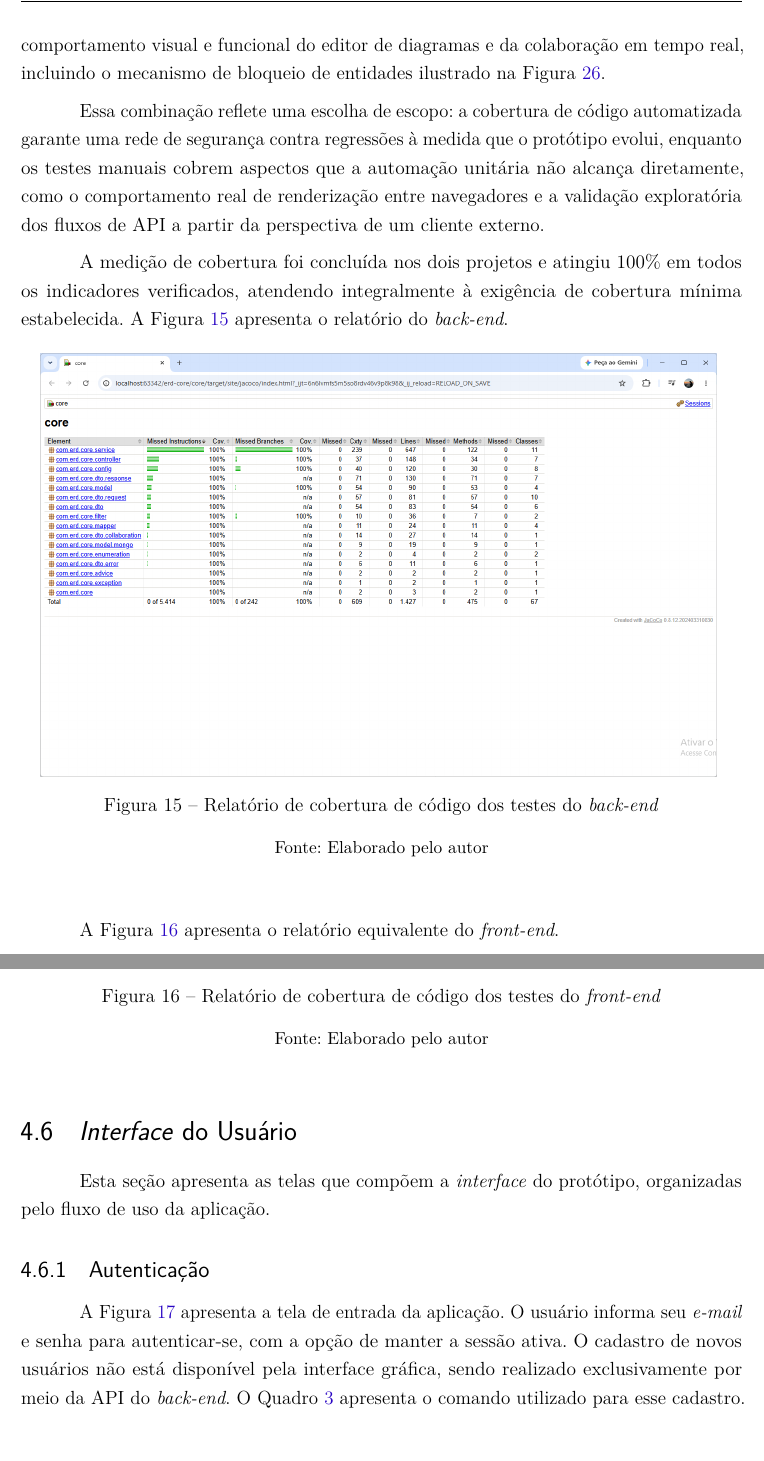
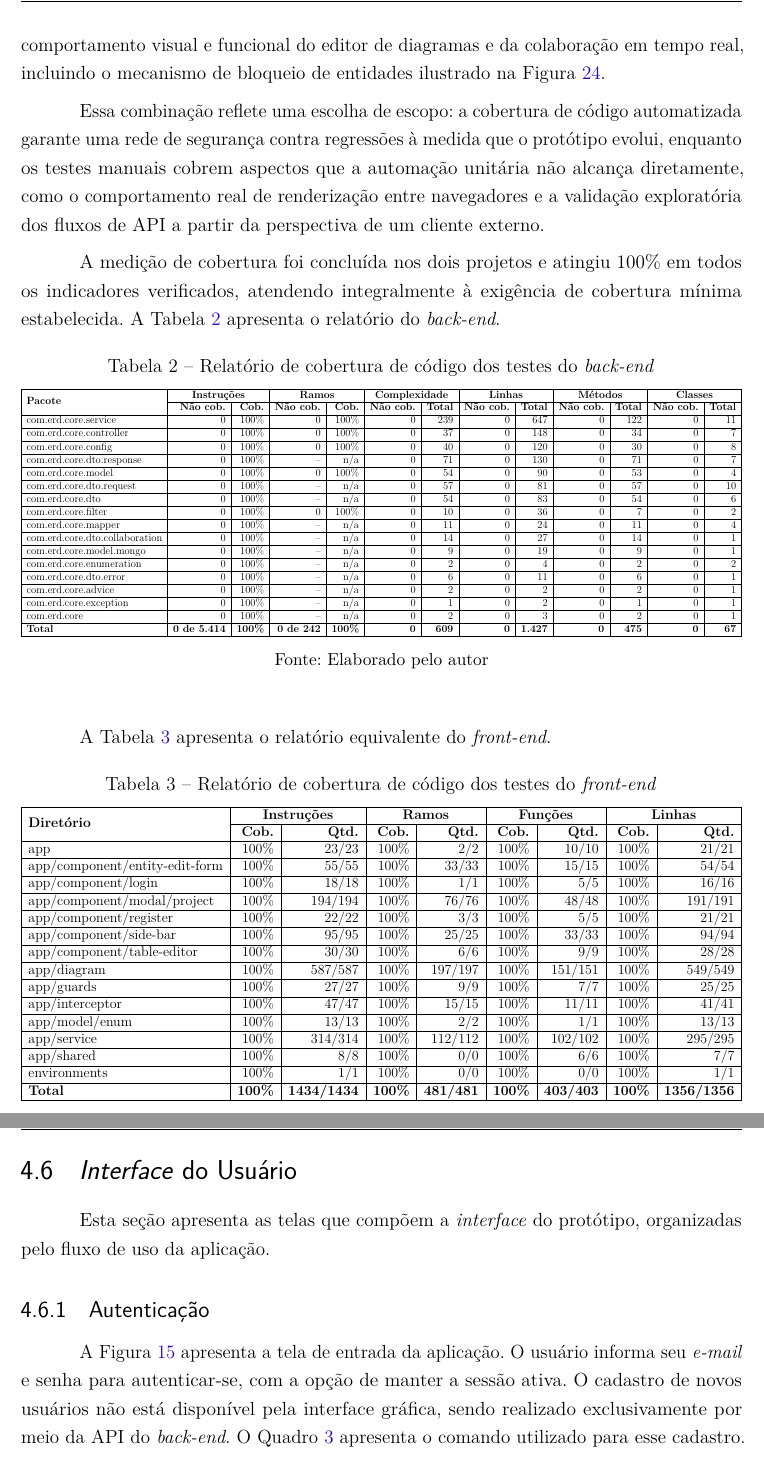
Before and after one commit to waynesouza/monografia-tcc, a LaTeX thesis (monografia.tex, which reads monografia-preludio.tex, resultados.tex): two parts of pages 42 and 43 of 87 before the commit and two parts of pages 42 and 43 of 86 after it, joined at a grey line, cut so that both start at the same text. Compiled offline with pdfLaTeX.

Commit message:
docs: replace coverage screenshots with tables
Following the advisor's feedback, the back-end and front-end test
coverage reports are now presented as actual LaTeX tables instead of
screenshots of the HTML reports, with the same figures transcribed.

Technical Changes:
- Replace the core-coverage and client-coverage figures in
  resultados.tex with tab:cobertura-back-end (JaCoCo, per package)
  and tab:cobertura-front-end (Karma, per directory, plus a total row
  taken from the report summary)
- Update the in-text references from Figura to Tabela
- Scale both tables to the text width so they fit within the margins
- Load the multirow package in monografia-preludio.tex for the
  two-level column headers

```diff
--- a/monografia-preludio.tex
+++ b/monografia-preludio.tex
@@ -12,6 +12,7 @@
 \usepackage{graphicx}			% Inclusão de gráficos
 \usepackage{microtype} 			% para melhorias de justificação
 \usepackage{tabulary}
+\usepackage{multirow}
 \usepackage{float}
 \usepackage{url}
 \usepackage{pgfgantt}
--- a/resultados.tex
+++ b/resultados.tex
@@ -275,29 +275,109 @@ Os testes manuais de compatibilidade validaram, no Chrome e no Firefox, o compor
 
 Essa combinação reflete uma escolha de escopo: a cobertura de código automatizada garante uma rede de segurança contra regressões à medida que o protótipo evolui, enquanto os testes manuais cobrem aspectos que a automação unitária não alcança diretamente, como o comportamento real de renderização entre navegadores e a validação exploratória dos fluxos de API a partir da perspectiva de um cliente externo.
 
-A medição de cobertura foi concluída nos dois projetos e atingiu 100\% em todos os indicadores verificados, atendendo integralmente à exigência de cobertura mínima estabelecida. A Figura~\ref{fig:cobertura-back-end} apresenta o relatório do \textit{back-end}.
+A medição de cobertura foi concluída nos dois projetos e atingiu 100\% em todos os indicadores verificados, atendendo integralmente à exigência de cobertura mínima estabelecida. A Tabela~\ref{tab:cobertura-back-end} apresenta o relatório do \textit{back-end}.
 
-\begin{figure}[H]
+\begin{table}[H]
 \centering
-    \includegraphics[width=15cm]{figuras/core-coverage.png}
 \caption{Relatório de cobertura de código dos testes do \textit{back-end}}
+\label{tab:cobertura-back-end}
+\resizebox{\textwidth}{!}{%
+    \begin{tabular}{|l|r|r|r|r|r|r|r|r|r|r|r|r|}
+    \hline
+    \multirow{2}{*}{\textbf{Pacote}} & \multicolumn{2}{c|}{\textbf{Instruções}} & \multicolumn{2}{c|}{\textbf{Ramos}} & \multicolumn{2}{c|}{\textbf{Complexidade}} & \multicolumn{2}{c|}{\textbf{Linhas}} & \multicolumn{2}{c|}{\textbf{Métodos}} & \multicolumn{2}{c|}{\textbf{Classes}} \\
+    \cline{2-13}
+    & \textbf{Não cob.} & \textbf{Cob.} & \textbf{Não cob.} & \textbf{Cob.} & \textbf{Não cob.} & \textbf{Total} & \textbf{Não cob.} & \textbf{Total} & \textbf{Não cob.} & \textbf{Total} & \textbf{Não cob.} & \textbf{Total} \\
+    \hline
+    com.erd.core.service           & 0 & 100\% & 0  & 100\% & 0 & 239 & 0 & 647 & 0 & 122 & 0 & 11 \\
+    \hline
+    com.erd.core.controller        & 0 & 100\% & 0  & 100\% & 0 & 37  & 0 & 148 & 0 & 34  & 0 & 7  \\
+    \hline
+    com.erd.core.config            & 0 & 100\% & 0  & 100\% & 0 & 40  & 0 & 120 & 0 & 30  & 0 & 8  \\
+    \hline
+    com.erd.core.dto.response      & 0 & 100\% & -- & n/a   & 0 & 71  & 0 & 130 & 0 & 71  & 0 & 7  \\
+    \hline
+    com.erd.core.model             & 0 & 100\% & 0  & 100\% & 0 & 54  & 0 & 90  & 0 & 53  & 0 & 4  \\
+    \hline
+    com.erd.core.dto.request       & 0 & 100\% & -- & n/a   & 0 & 57  & 0 & 81  & 0 & 57  & 0 & 10 \\
+    \hline
+    com.erd.core.dto               & 0 & 100\% & -- & n/a   & 0 & 54  & 0 & 83  & 0 & 54  & 0 & 6  \\
+    \hline
+    com.erd.core.filter            & 0 & 100\% & 0  & 100\% & 0 & 10  & 0 & 36  & 0 & 7   & 0 & 2  \\
+    \hline
+    com.erd.core.mapper            & 0 & 100\% & -- & n/a   & 0 & 11  & 0 & 24  & 0 & 11  & 0 & 4  \\
+    \hline
+    com.erd.core.dto.collaboration & 0 & 100\% & -- & n/a   & 0 & 14  & 0 & 27  & 0 & 14  & 0 & 1  \\
+    \hline
+    com.erd.core.model.mongo       & 0 & 100\% & -- & n/a   & 0 & 9   & 0 & 19  & 0 & 9   & 0 & 1  \\
+    \hline
+    com.erd.core.enumeration       & 0 & 100\% & -- & n/a   & 0 & 2   & 0 & 4   & 0 & 2   & 0 & 2  \\
+    \hline
+    com.erd.core.dto.error         & 0 & 100\% & -- & n/a   & 0 & 6   & 0 & 11  & 0 & 6   & 0 & 1  \\
+    \hline
+    com.erd.core.advice            & 0 & 100\% & -- & n/a   & 0 & 2   & 0 & 2   & 0 & 2   & 0 & 1  \\
+    \hline
+    com.erd.core.exception         & 0 & 100\% & -- & n/a   & 0 & 1   & 0 & 2   & 0 & 1   & 0 & 1  \\
+    \hline
+    com.erd.core                   & 0 & 100\% & -- & n/a   & 0 & 2   & 0 & 3   & 0 & 2   & 0 & 1  \\
+    \hline
+    \textbf{Total} & \textbf{0 de 5.414} & \textbf{100\%} & \textbf{0 de 242} & \textbf{100\%} & \textbf{0} & \textbf{609} & \textbf{0} & \textbf{1.427} & \textbf{0} & \textbf{475} & \textbf{0} & \textbf{67} \\
+    \hline
+    \end{tabular}%
+}
 \begin{center}
     {\small Fonte: Elaborado pelo autor}
 \end{center}
-    \label{fig:cobertura-back-end}
-\end{figure}
+\end{table}
 
-A Figura~\ref{fig:cobertura-front-end} apresenta o relatório equivalente do \textit{front-end}.
+A Tabela~\ref{tab:cobertura-front-end} apresenta o relatório equivalente do \textit{front-end}.
 
-\begin{figure}[H]
+\begin{table}[H]
 \centering
-    \includegraphics[width=15cm]{figuras/client-coverage.png}
 \caption{Relatório de cobertura de código dos testes do \textit{front-end}}
+\label{tab:cobertura-front-end}
+\resizebox{\textwidth}{!}{%
+    \begin{tabular}{|l|r|r|r|r|r|r|r|r|}
+    \hline
+    \multirow{2}{*}{\textbf{Diretório}} & \multicolumn{2}{c|}{\textbf{Instruções}} & \multicolumn{2}{c|}{\textbf{Ramos}} & \multicolumn{2}{c|}{\textbf{Funções}} & \multicolumn{2}{c|}{\textbf{Linhas}} \\
+    \cline{2-9}
+    & \textbf{Cob.} & \textbf{Qtd.} & \textbf{Cob.} & \textbf{Qtd.} & \textbf{Cob.} & \textbf{Qtd.} & \textbf{Cob.} & \textbf{Qtd.} \\
+    \hline
+    app                              & 100\% & 23/23   & 100\% & 2/2     & 100\% & 10/10   & 100\% & 21/21   \\
+    \hline
+    app/component/entity-edit-form   & 100\% & 55/55   & 100\% & 33/33   & 100\% & 15/15   & 100\% & 54/54   \\
+    \hline
+    app/component/login              & 100\% & 18/18   & 100\% & 1/1     & 100\% & 5/5     & 100\% & 16/16   \\
+    \hline
+    app/component/modal/project      & 100\% & 194/194 & 100\% & 76/76   & 100\% & 48/48   & 100\% & 191/191 \\
+    \hline
+    app/component/register           & 100\% & 22/22   & 100\% & 3/3     & 100\% & 5/5     & 100\% & 21/21   \\
+    \hline
+    app/component/side-bar           & 100\% & 95/95   & 100\% & 25/25   & 100\% & 33/33   & 100\% & 94/94   \\
+    \hline
+    app/component/table-editor       & 100\% & 30/30   & 100\% & 6/6     & 100\% & 9/9     & 100\% & 28/28   \\
+    \hline
+    app/diagram                      & 100\% & 587/587 & 100\% & 197/197 & 100\% & 151/151 & 100\% & 549/549 \\
+    \hline
+    app/guards                       & 100\% & 27/27   & 100\% & 9/9     & 100\% & 7/7     & 100\% & 25/25   \\
+    \hline
+    app/interceptor                  & 100\% & 47/47   & 100\% & 15/15   & 100\% & 11/11   & 100\% & 41/41   \\
+    \hline
+    app/model/enum                   & 100\% & 13/13   & 100\% & 2/2     & 100\% & 1/1     & 100\% & 13/13   \\
+    \hline
+    app/service                      & 100\% & 314/314 & 100\% & 112/112 & 100\% & 102/102 & 100\% & 295/295 \\
+    \hline
+    app/shared                       & 100\% & 8/8     & 100\% & 0/0     & 100\% & 6/6     & 100\% & 7/7     \\
+    \hline
+    environments                     & 100\% & 1/1     & 100\% & 0/0     & 100\% & 0/0     & 100\% & 1/1     \\
+    \hline
+    \textbf{Total} & \textbf{100\%} & \textbf{1434/1434} & \textbf{100\%} & \textbf{481/481} & \textbf{100\%} & \textbf{403/403} & \textbf{100\%} & \textbf{1356/1356} \\
+    \hline
+    \end{tabular}%
+}
 \begin{center}
     {\small Fonte: Elaborado pelo autor}
 \end{center}
-    \label{fig:cobertura-front-end}
-\end{figure}
+\end{table}
 
 \section{\textit{Interface} do Usuário}
 
```
Lines whose indentation alone changed are shown as unchanged.
